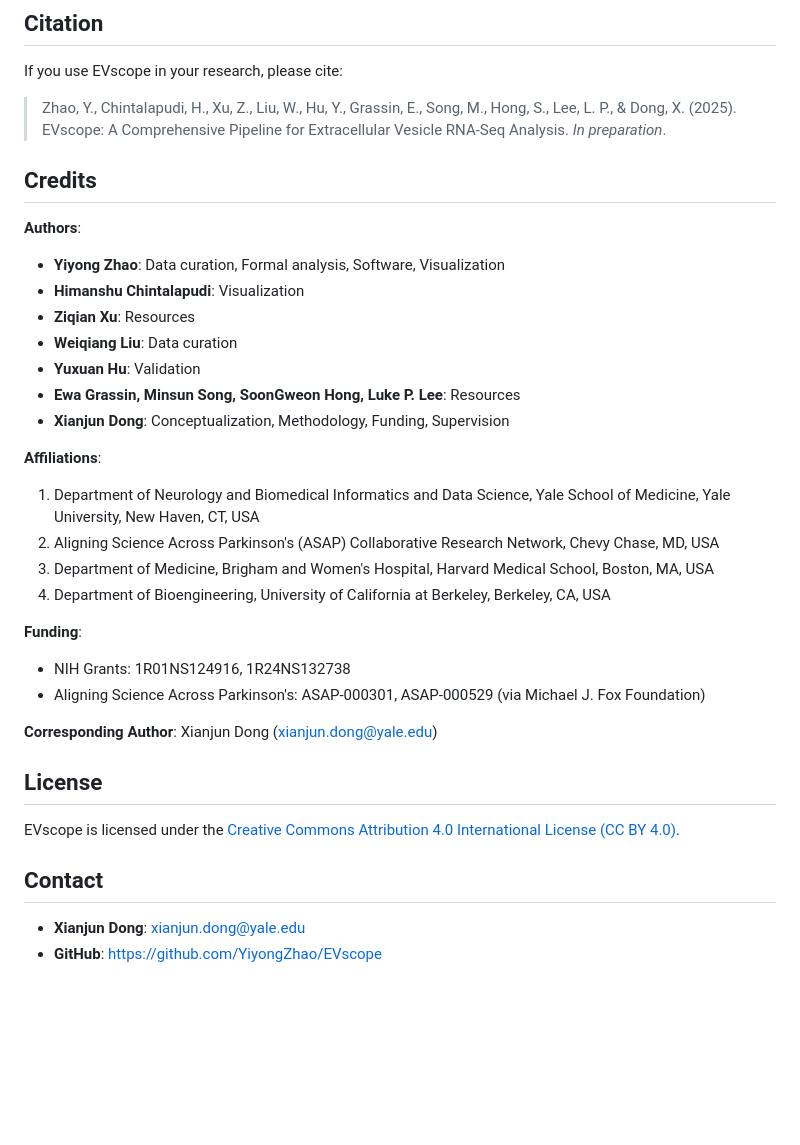
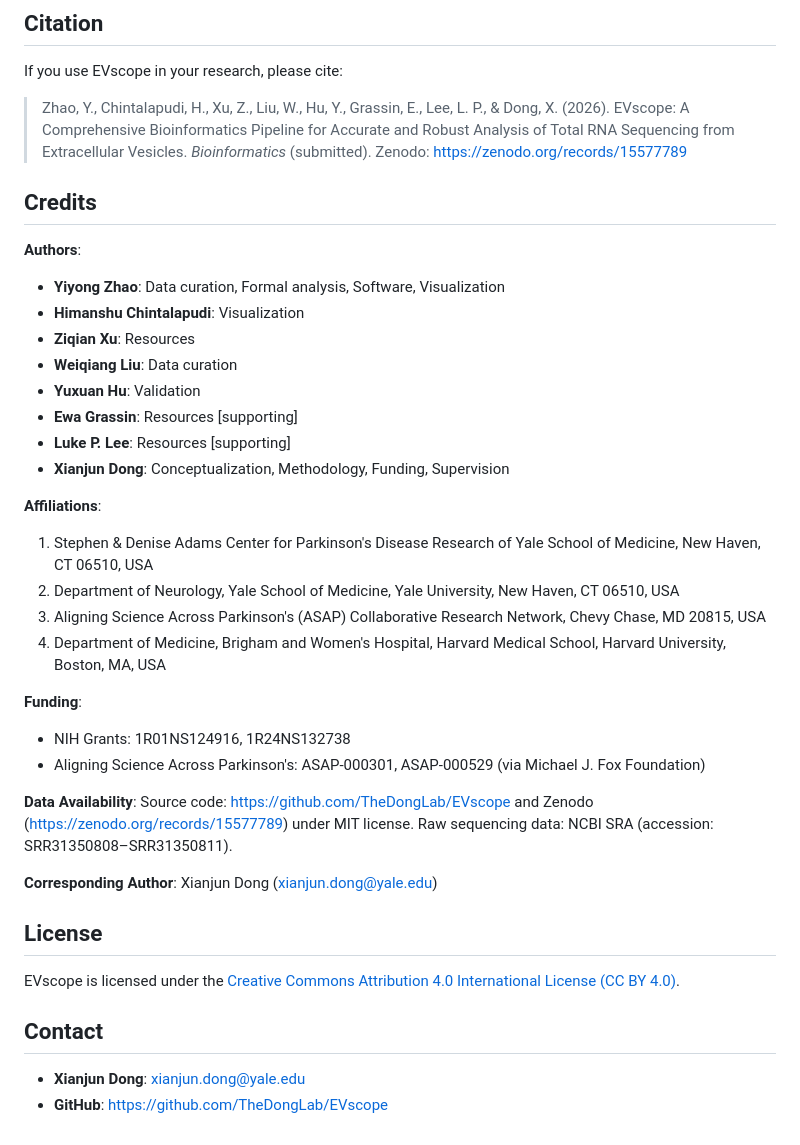
Before and after one commit to TheDongLab/EVscope, a Markdown page: README.md, the part around the change. Rendered like a GitHub page; blank space fills up the shorter version.

Commit message:
docs: sync README with manuscript (EVscope_MS_03092026)
- Remove authors Minsun Song and SoonGweon Hong (not in submitted MS)
- Remove UC Berkeley / Bioengineering affiliation (not in submitted MS)
- Update affiliations to match manuscript exactly:
    #1 Stephen & Denise Adams Center for Parkinson's Disease Research
    #2 Department of Neurology, Yale School of Medicine
    #3 ASAP Collaborative Research Network
    #4 BWH / Harvard Medical School / Harvard University
- Update citation: new full title, Bioinformatics (submitted), Zenodo DOI
- Add Data Availability: SRA accession SRR31350808-SRR31350811 + Zenodo
- Update Contact GitHub link to TheDongLab/EVscope (primary)

```diff
--- a/README.md
+++ b/README.md
@@ -259,7 +259,7 @@ Please report bugs via [GitHub Issues](https://github.com/YiyongZhao/EVscope/iss
 
 If you use EVscope in your research, please cite:
 
-> Zhao, Y., Chintalapudi, H., Xu, Z., Liu, W., Hu, Y., Grassin, E., Song, M., Hong, S., Lee, L. P., & Dong, X. (2025). EVscope: A Comprehensive Pipeline for Extracellular Vesicle RNA-Seq Analysis. *In preparation*.
+> Zhao, Y., Chintalapudi, H., Xu, Z., Liu, W., Hu, Y., Grassin, E., Lee, L. P., & Dong, X. (2026). EVscope: A Comprehensive Bioinformatics Pipeline for Accurate and Robust Analysis of Total RNA Sequencing from Extracellular Vesicles. *Bioinformatics* (submitted). Zenodo: https://zenodo.org/records/15577789
 
 ## Credits
 
@@ -269,18 +269,23 @@ If you use EVscope in your research, please cite:
 - **Ziqian Xu**: Resources
 - **Weiqiang Liu**: Data curation
 - **Yuxuan Hu**: Validation
-- **Ewa Grassin, Minsun Song, SoonGweon Hong, Luke P. Lee**: Resources
+- **Ewa Grassin**: Resources [supporting]
+- **Luke P. Lee**: Resources [supporting]
 - **Xianjun Dong**: Conceptualization, Methodology, Funding, Supervision
 
 **Affiliations**:
-1. Department of Neurology and Biomedical Informatics and Data Science, Yale School of Medicine, Yale University, New Haven, CT, USA
-2. Aligning Science Across Parkinson's (ASAP) Collaborative Research Network, Chevy Chase, MD, USA
-3. Department of Medicine, Brigham and Women's Hospital, Harvard Medical School, Boston, MA, USA
-4. Department of Bioengineering, University of California at Berkeley, Berkeley, CA, USA
+1. Stephen & Denise Adams Center for Parkinson's Disease Research of Yale School of Medicine, New Haven, CT 06510, USA
+2. Department of Neurology, Yale School of Medicine, Yale University, New Haven, CT 06510, USA
+3. Aligning Science Across Parkinson's (ASAP) Collaborative Research Network, Chevy Chase, MD 20815, USA
+4. Department of Medicine, Brigham and Women's Hospital, Harvard Medical School, Harvard University, Boston, MA, USA
 
 **Funding**:
 - NIH Grants: 1R01NS124916, 1R24NS132738
 - Aligning Science Across Parkinson's: ASAP-000301, ASAP-000529 (via Michael J. Fox Foundation)
+
+**Data Availability**:
+Source code: [https://github.com/TheDongLab/EVscope](https://github.com/TheDongLab/EVscope) and Zenodo (https://zenodo.org/records/15577789) under MIT license.
+Raw sequencing data: NCBI SRA (accession: SRR31350808–SRR31350811).
 
 **Corresponding Author**: Xianjun Dong ([xianjun.dong@yale.edu](mailto:xianjun.dong@yale.edu))
 
@@ -291,4 +296,4 @@ EVscope is licensed under the [Creative Commons Attribution 4.0 International Li
 ## Contact
 
 - **Xianjun Dong**: [xianjun.dong@yale.edu](mailto:xianjun.dong@yale.edu)
-- **GitHub**: [https://github.com/YiyongZhao/EVscope](https://github.com/YiyongZhao/EVscope)
+- **GitHub**: [https://github.com/TheDongLab/EVscope](https://github.com/TheDongLab/EVscope)
```
